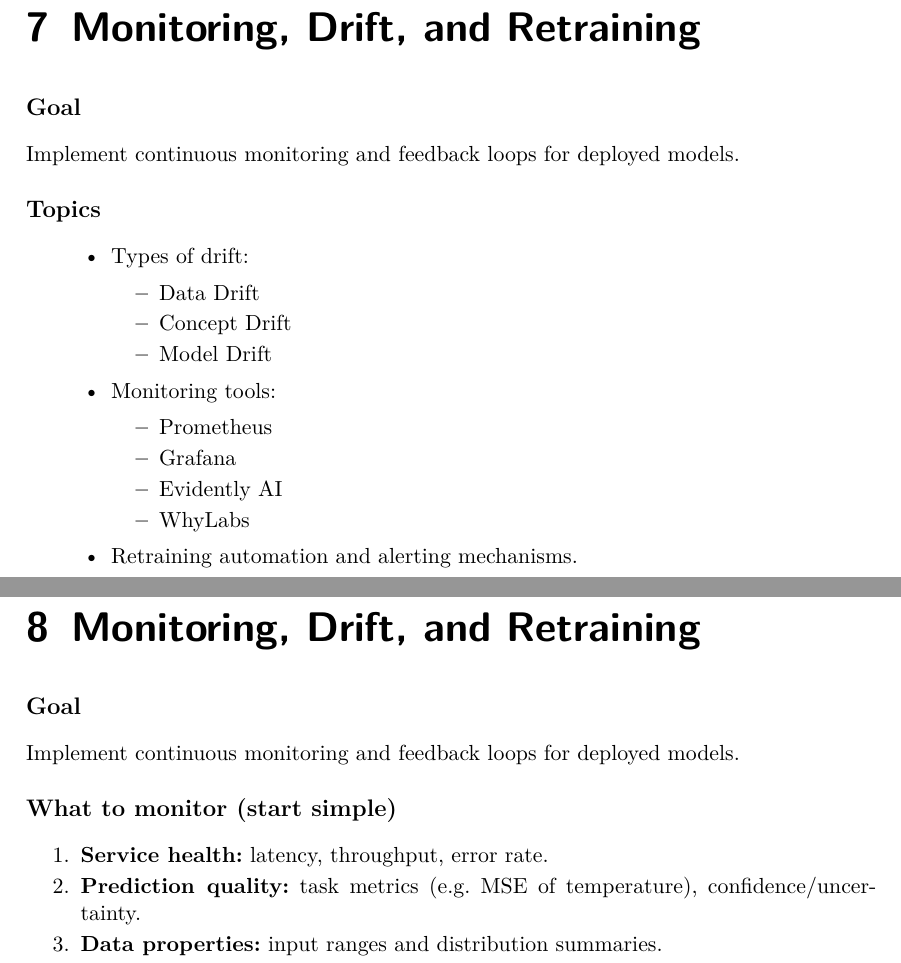
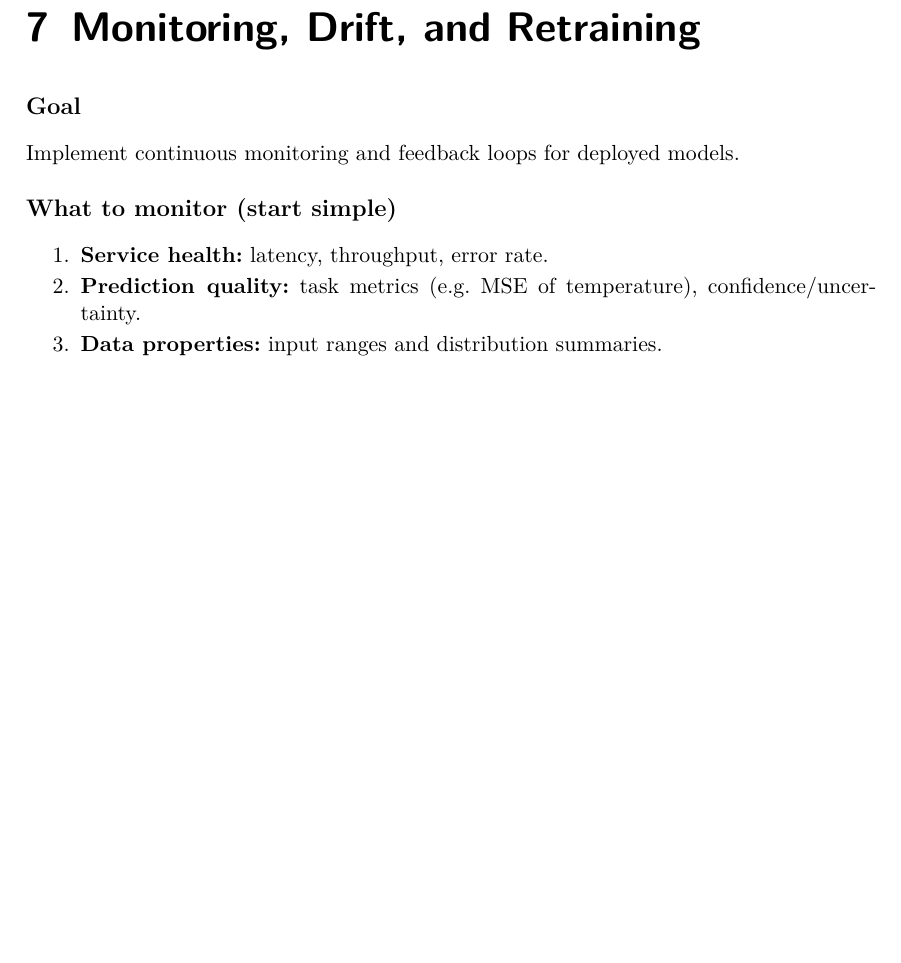
Before and after one commit to RadmirG/MLOps_Learning_Guide, a LaTeX thesis (MLOps.tex, which reads captures/07.tex): two parts of pages 34 and 35 of 39 before the commit and part of page 34 of 38 after it, the two joined at a grey line, cut so that both start at the same text, the shorter picture padded with empty space. Compiled offline with pdfLaTeX.

Commit message:
some changes on chapter 7-8

```diff
--- a/captures/07.tex
+++ b/captures/07.tex
@@ -1,27 +1,3 @@
-\chapter{Monitoring, Drift, and Retraining}
-\subsection*{Goal}
-Implement continuous monitoring and feedback loops for deployed models.
-
-\subsection*{Topics}
-\begin{itemize}[leftmargin=1.5cm]
-	\item Types of drift:
-	\begin{itemize}
-		\item Data Drift
-		\item Concept Drift
-		\item Model Drift
-	\end{itemize}
-	\item Monitoring tools:
-	\begin{itemize}
-		\item Prometheus
-		\item Grafana
-		\item Evidently AI
-		\item WhyLabs
-	\end{itemize}
-	\item Retraining automation and alerting mechanisms.
-\end{itemize}
-
-
-
 \chapter{Monitoring, Drift, and Retraining}
 \subsection*{Goal}
 Implement continuous monitoring and feedback loops for deployed models.
```
